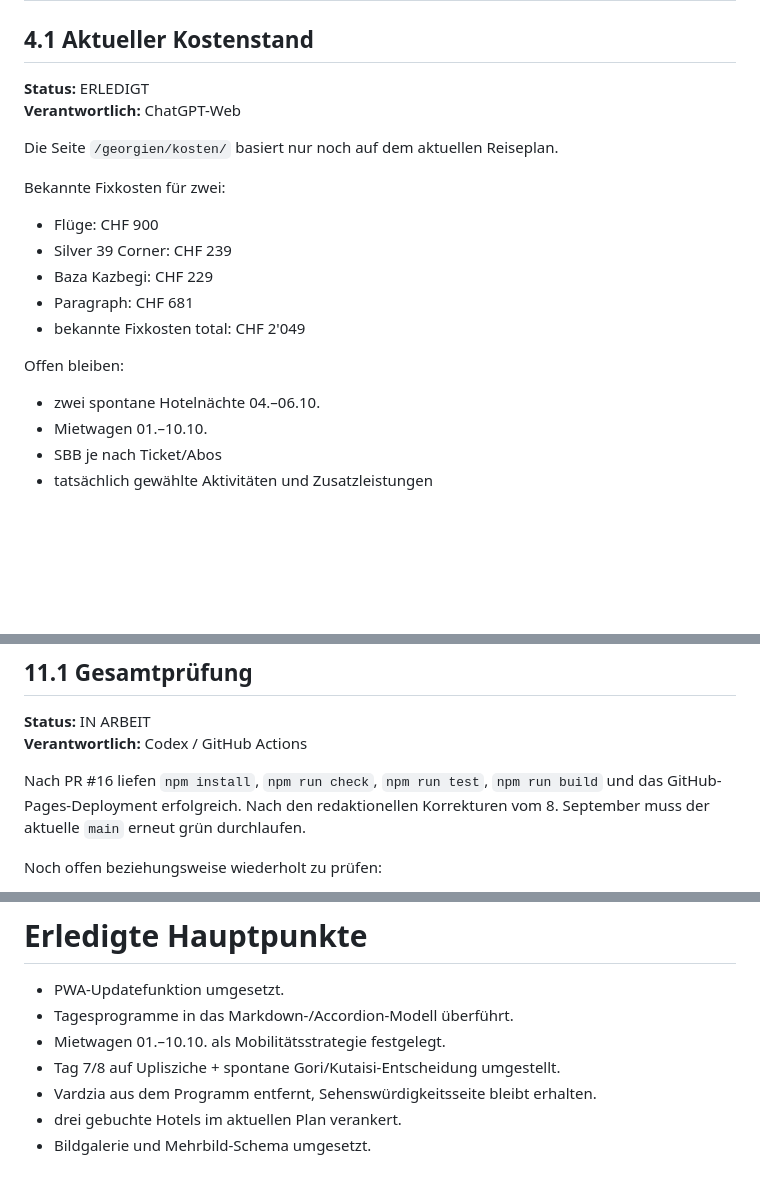
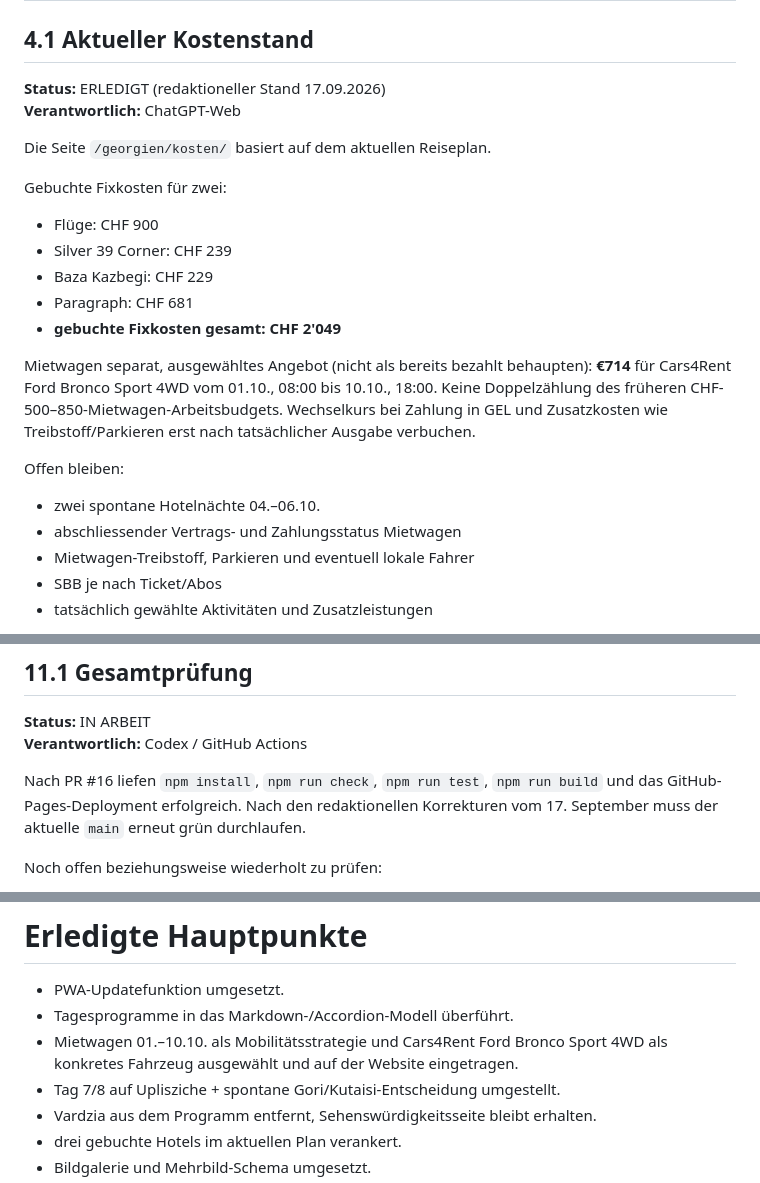
Before and after one commit to manuk95/reisen, a Markdown page: docs/ARBEITSPLAN_AKTUELL.md, 3 parts joined by grey strips. Drawn GitHub-style; blank space fills up the shorter version.

```diff
--- a/docs/ARBEITSPLAN_AKTUELL.md
+++ b/docs/ARBEITSPLAN_AKTUELL.md
@@ -107,23 +111,26 @@ Vardzia bleibt als eigenständige Sehenswürdigkeitsseite im Reiseführer erhalt
 
 ## 4.1 Aktueller Kostenstand
 
-**Status:** ERLEDIGT
+**Status:** ERLEDIGT (redaktioneller Stand 17.09.2026)
 **Verantwortlich:** ChatGPT-Web
 
-Die Seite `/georgien/kosten/` basiert nur noch auf dem aktuellen Reiseplan.
+Die Seite `/georgien/kosten/` basiert auf dem aktuellen Reiseplan.
 
-Bekannte Fixkosten für zwei:
+Gebuchte Fixkosten für zwei:
 
 - Flüge: CHF 900
 - Silver 39 Corner: CHF 239
 - Baza Kazbegi: CHF 229
 - Paragraph: CHF 681
-- bekannte Fixkosten total: CHF 2'049
+- **gebuchte Fixkosten gesamt: CHF 2'049**
+
+Mietwagen separat, ausgewähltes Angebot (nicht als bereits bezahlt behaupten): **€714** für Cars4Rent Ford Bronco Sport 4WD vom 01.10., 08:00 bis 10.10., 18:00. Keine Doppelzählung des früheren CHF-500–850-Mietwagen-Arbeitsbudgets. Wechselkurs bei Zahlung in GEL und Zusatzkosten wie Treibstoff/Parkieren erst nach tatsächlicher Ausgabe verbuchen.
 
 Offen bleiben:
 
 - zwei spontane Hotelnächte 04.–06.10.
-- Mietwagen 01.–10.10.
+- abschliessender Vertrags- und Zahlungsstatus Mietwagen
+- Mietwagen-Treibstoff, Parkieren und eventuell lokale Fahrer
 - SBB je nach Ticket/Abos
 - tatsächlich gewählte Aktivitäten und Zusatzleistungen
 
@@ -296,7 +303,7 @@ Historische DOCX/PDF-Quelldokumente separat auf Risiko prüfen. Nicht ohne separ
 **Status:** IN ARBEIT
 **Verantwortlich:** Codex / GitHub Actions
 
-Nach PR #16 liefen `npm install`, `npm run check`, `npm run test`, `npm run build` und das GitHub-Pages-Deployment erfolgreich. Nach den redaktionellen Korrekturen vom 8. September muss der aktuelle `main` erneut grün durchlaufen.
+Nach PR #16 liefen `npm install`, `npm run check`, `npm run test`, `npm run build` und das GitHub-Pages-Deployment erfolgreich. Nach den redaktionellen Korrekturen vom 17. September muss der aktuelle `main` erneut grün durchlaufen.
 
 Noch offen beziehungsweise wiederholt zu prüfen:
 
@@ -321,7 +328,7 @@ Noch offen beziehungsweise wiederholt zu prüfen:
 
 - PWA-Updatefunktion umgesetzt.
 - Tagesprogramme in das Markdown-/Accordion-Modell überführt.
-- Mietwagen 01.–10.10. als Mobilitätsstrategie festgelegt.
+- Mietwagen 01.–10.10. als Mobilitätsstrategie und Cars4Rent Ford Bronco Sport 4WD als konkretes Fahrzeug ausgewählt und auf der Website eingetragen.
 - Tag 7/8 auf Uplisziche + spontane Gori/Kutaisi-Entscheidung umgestellt.
 - Vardzia aus dem Programm entfernt, Sehenswürdigkeitsseite bleibt erhalten.
 - drei gebuchte Hotels im aktuellen Plan verankert.
```
Also changed, not shown: other parts of docs/ARBEITSPLAN_AKTUELL.md (+18 -14 lines).
